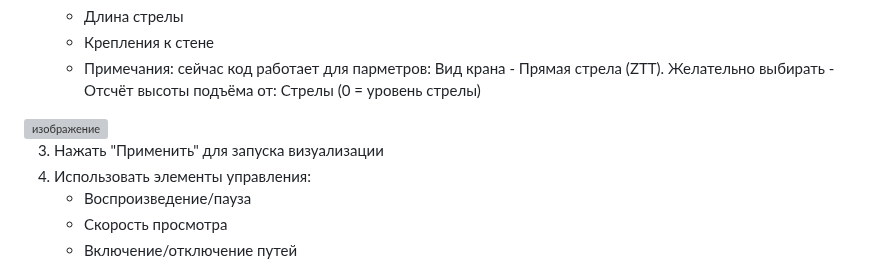
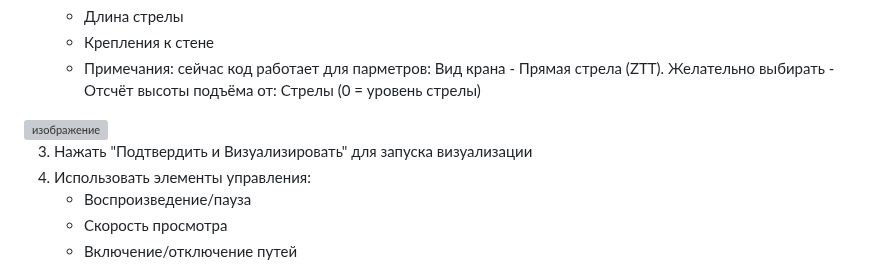
Before and after one commit to vasja2000/Virtualization-of-tower-crane, a Markdown page: Readme.md, the part around the change. Rendered like a GitHub page; grey boxes are pictures that could not be loaded.

```diff
--- a/Readme.md
+++ b/Readme.md
@@ -71,7 +71,7 @@ project/
    - Примечания: сейчас код работает для парметров: Вид крана - Прямая стрела (ZTT). Желательно выбирать - Отсчёт высоты подъёма от: Стрелы (0 = уровень стрелы)
 <img width="684" height="1011" alt="изображение" src="https://github.com/user-attachments/assets/56112aab-e406-4d58-9f0b-542b4aa0e020" />
 
-3. Нажать "Применить" для запуска визуализации
+3. Нажать "Подтвердить и Визуализировать" для запуска визуализации
 4. Использовать элементы управления:
    - Воспроизведение/пауза
    - Скорость просмотра
```
